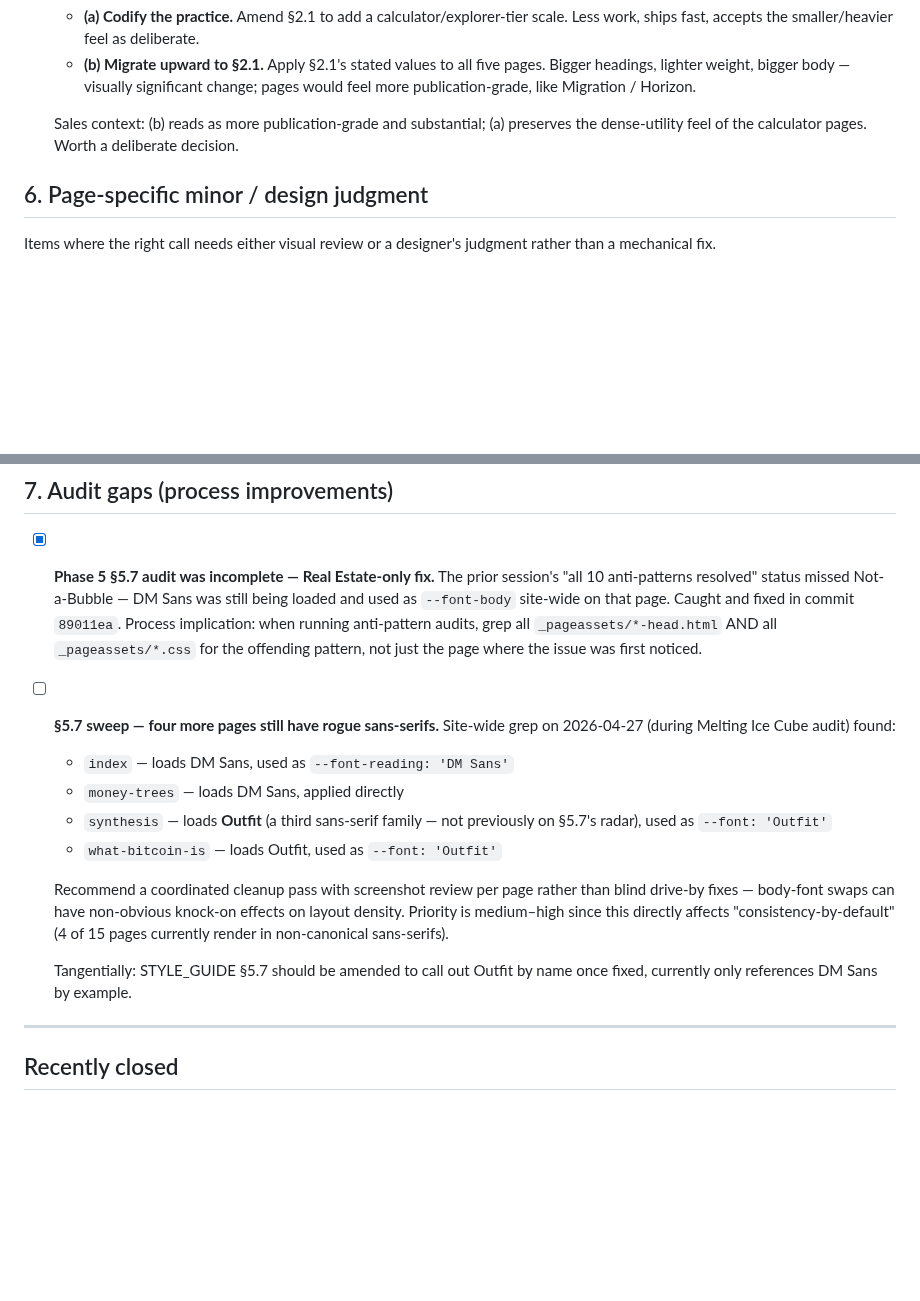
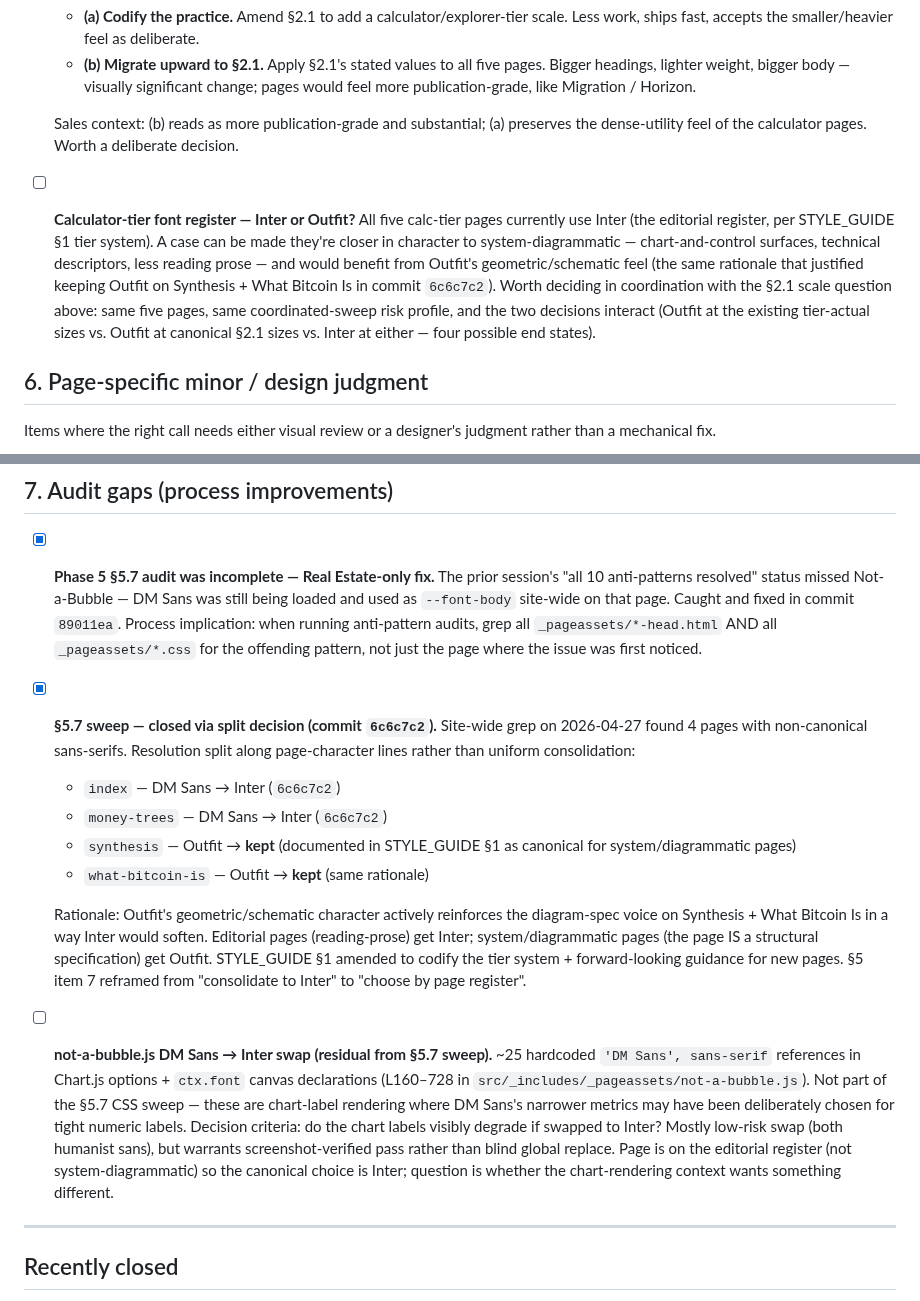
Before and after one commit to Lastcoinstanding/lastcoinstanding.com, a Markdown page: TECH_DEBT.md, 2 parts joined by grey strips. Rendered like a GitHub page; blank space fills up the shorter version.

```diff
--- a/TECH_DEBT.md
+++ b/TECH_DEBT.md
@@ -82,6 +82,8 @@ A running list of known issues, inconsistencies, and architectural improvements
 
   Sales context: (b) reads as more publication-grade and substantial; (a) preserves the dense-utility feel of the calculator pages. Worth a deliberate decision.
 
+- [ ] **Calculator-tier font register — Inter or Outfit?** All five calc-tier pages currently use Inter (the editorial register, per STYLE_GUIDE §1 tier system). A case can be made they're closer in character to system-diagrammatic — chart-and-control surfaces, technical descriptors, less reading prose — and would benefit from Outfit's geometric/schematic feel (the same rationale that justified keeping Outfit on Synthesis + What Bitcoin Is in commit `6c6c7c2`). Worth deciding in coordination with the §2.1 scale question above: same five pages, same coordinated-sweep risk profile, and the two decisions interact (Outfit at the existing tier-actual sizes vs. Outfit at canonical §2.1 sizes vs. Inter at either — four possible end states).
+
 ## 6. Page-specific minor / design judgment
 
 Items where the right call needs either visual review or a designer's judgment rather than a mechanical fix.
@@ -97,15 +99,15 @@ Items where the right call needs either visual review or a designer's judgment r
 
 - [x] **Phase 5 §5.7 audit was incomplete — Real Estate-only fix.** The prior session's "all 10 anti-patterns resolved" status missed Not-a-Bubble — DM Sans was still being loaded and used as `--font-body` site-wide on that page. Caught and fixed in commit `89011ea`. Process implication: when running anti-pattern audits, grep all `_pageassets/*-head.html` AND all `_pageassets/*.css` for the offending pattern, not just the page where the issue was first noticed.
 
-- [ ] **§5.7 sweep — four more pages still have rogue sans-serifs.** Site-wide grep on 2026-04-27 (during Melting Ice Cube audit) found:
-  - `index` — loads DM Sans, used as `--font-reading: 'DM Sans'`
-  - `money-trees` — loads DM Sans, applied directly
-  - `synthesis` — loads **Outfit** (a third sans-serif family — not previously on §5.7's radar), used as `--font: 'Outfit'`
-  - `what-bitcoin-is` — loads Outfit, used as `--font: 'Outfit'`
+- [x] **§5.7 sweep — closed via split decision (commit `6c6c7c2`).** Site-wide grep on 2026-04-27 found 4 pages with non-canonical sans-serifs. Resolution split along page-character lines rather than uniform consolidation:
+  - `index` — DM Sans → Inter (`6c6c7c2`)
+  - `money-trees` — DM Sans → Inter (`6c6c7c2`)
+  - `synthesis` — Outfit → **kept** (documented in STYLE_GUIDE §1 as canonical for system/diagrammatic pages)
+  - `what-bitcoin-is` — Outfit → **kept** (same rationale)
 
-  Recommend a coordinated cleanup pass with screenshot review per page rather than blind drive-by fixes — body-font swaps can have non-obvious knock-on effects on layout density. Priority is medium–high since this directly affects "consistency-by-default" (4 of 15 pages currently render in non-canonical sans-serifs).
+  Rationale: Outfit's geometric/schematic character actively reinforces the diagram-spec voice on Synthesis + What Bitcoin Is in a way Inter would soften. Editorial pages (reading-prose) get Inter; system/diagrammatic pages (the page IS a structural specification) get Outfit. STYLE_GUIDE §1 amended to codify the tier system + forward-looking guidance for new pages. §5 item 7 reframed from "consolidate to Inter" to "choose by page register".
 
-  Tangentially: STYLE_GUIDE §5.7 should be amended to call out Outfit by name once fixed, currently only references DM Sans by example.
+- [ ] **not-a-bubble.js DM Sans → Inter swap (residual from §5.7 sweep).** ~25 hardcoded `'DM Sans', sans-serif` references in Chart.js options + `ctx.font` canvas declarations (L160–728 in `src/_includes/_pageassets/not-a-bubble.js`). Not part of the §5.7 CSS sweep — these are chart-label rendering where DM Sans's narrower metrics may have been deliberately chosen for tight numeric labels. Decision criteria: do the chart labels visibly degrade if swapped to Inter? Mostly low-risk swap (both humanist sans), but warrants screenshot-verified pass rather than blind global replace. Page is on the editorial register (not system-diagrammatic) so the canonical choice is Inter; question is whether the chart-rendering context wants something different.
 
 ---
 
```
Also changed, not shown: STYLE_GUIDE.md (+20 -5 lines).
